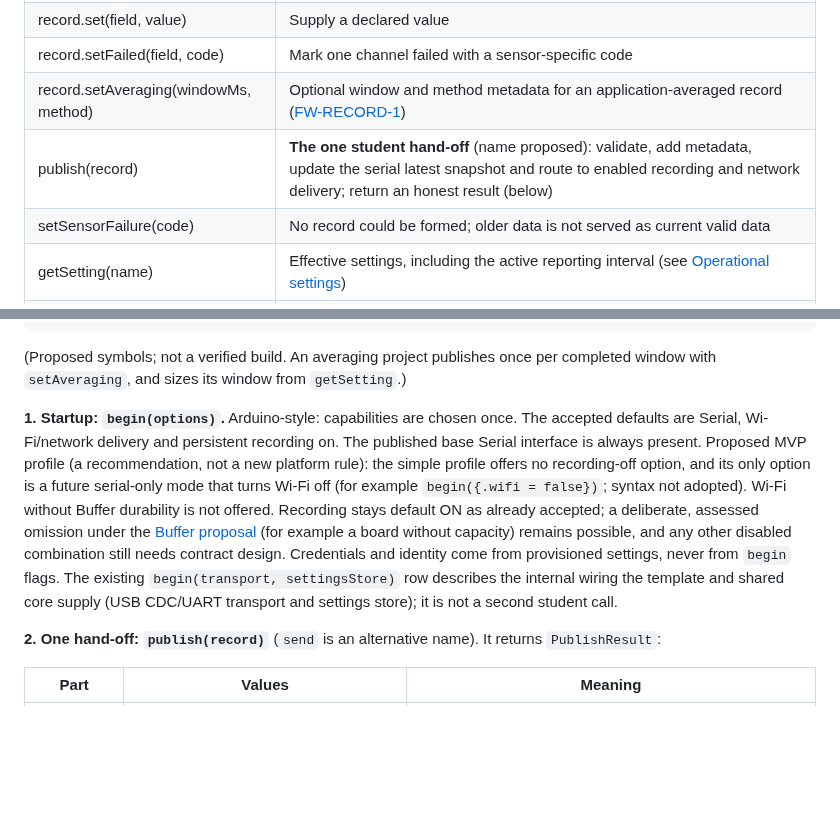
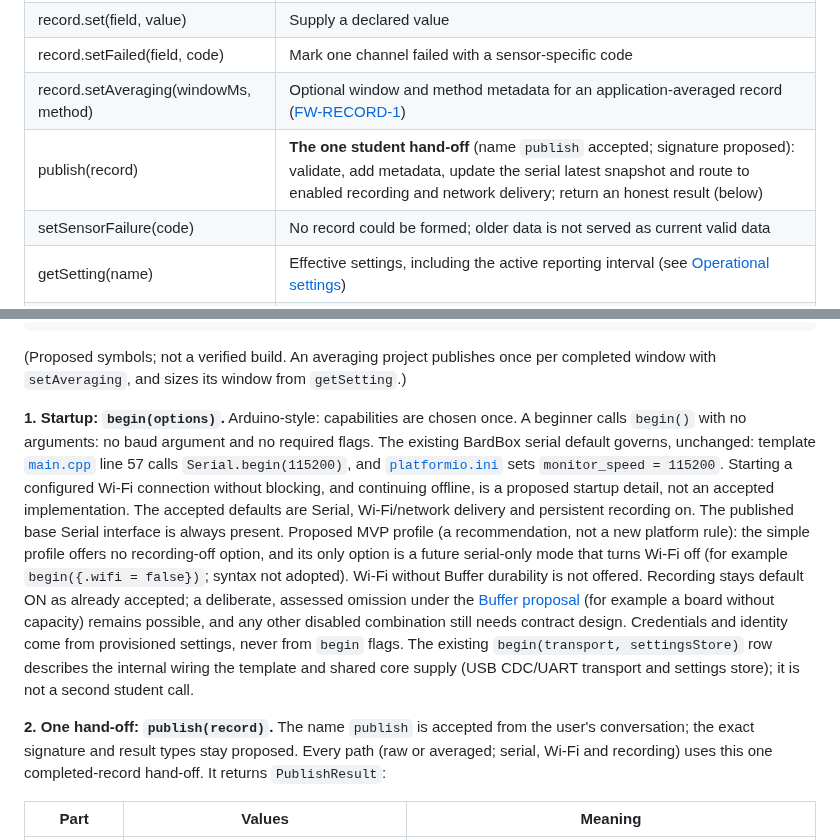
Before and after one commit to bardphysicslab/bardbox, a Markdown page: docs/firmware-base-and-serial-api.md, 2 parts joined by grey strips. Drawn GitHub-style; blank space fills up the shorter version.

Commit message:
Clarify argument-free begin() and accepted publish name
Beginners call begin() with no arguments: no baud argument or required
flags; the existing BardBox serial default governs (template main.cpp:57
Serial.begin(115200), platformio.ini monitor_speed 115200 at 75bf01b).
Non-blocking configured Wi-Fi connect with offline continuation stays a
proposed startup detail. The name publish is accepted; its signature and
results stay proposed, and every path uses the one completed-record
hand-off. Recording default ON and the assessed-omission exception are
unchanged. Docs only.

Co-Authored-By: Claude Opus 5.5 <noreply@anthropic.com>

```diff
--- a/docs/firmware-base-and-serial-api.md
+++ b/docs/firmware-base-and-serial-api.md
@@ -152,7 +152,7 @@ Sensorless startup is valid and cannot manufacture a zero-valued measurement.
 | record.set(field, value) | Supply a declared value |
 | record.setFailed(field, code) | Mark one channel failed with a sensor-specific code |
 | record.setAveraging(windowMs, method) | Optional window and method metadata for an application-averaged record ([FW-RECORD-1](https://github.com/bardphysicslab/bardbox/issues/31#issuecomment-6289832277)) |
-| publish(record) | **The one student hand-off** (name proposed): validate, add metadata, update the serial latest snapshot and route to enabled recording and network delivery; return an honest result (below) |
+| publish(record) | **The one student hand-off** (name `publish` accepted; signature proposed): validate, add metadata, update the serial latest snapshot and route to enabled recording and network delivery; return an honest result (below) |
 | setSensorFailure(code) | No record could be formed; older data is not served as current valid data |
 | getSetting(name) | Effective settings, including the active reporting interval (see [Operational settings](#operational-settings)) |
 | status() | Optional diagnostics (queue fill, storage and network failures, loss counts); never required in a loop |
@@ -215,7 +215,12 @@ per completed window with `setAveraging`, and sizes its window from
 `getSetting`.)
 
 **1. Startup: `begin(options)`.** Arduino-style: capabilities are chosen once.
-The accepted defaults are Serial, Wi-Fi/network delivery and persistent
+A beginner calls `begin()` with no arguments: no baud argument and no required
+flags. The existing BardBox serial default governs, unchanged: template
+[`main.cpp`](https://github.com/bardphysicslab/bardbox-project-template/blob/75bf01b4024233ab7cbf919963500a151b1501e6/software/firmware/src/main.cpp#L57) line 57 calls `Serial.begin(115200)`, and
+[`platformio.ini`](https://github.com/bardphysicslab/bardbox-project-template/blob/75bf01b4024233ab7cbf919963500a151b1501e6/software/firmware/platformio.ini) sets `monitor_speed = 115200`. Starting a
+configured Wi-Fi connection without blocking, and continuing offline, is a
+proposed startup detail, not an accepted implementation. The accepted defaults are Serial, Wi-Fi/network delivery and persistent
 recording on. The published base Serial interface is always present. Proposed
 MVP profile (a recommendation, not a new platform rule): the simple profile
 offers no recording-off option, and its only option is a future serial-only
@@ -229,8 +234,10 @@ from `begin` flags. The existing `begin(transport, settingsStore)` row
 describes the internal wiring the template and shared core supply (USB
 CDC/UART transport and settings store); it is not a second student call.
 
-**2. One hand-off: `publish(record)`** (`send` is an alternative name). It
-returns `PublishResult`:
+**2. One hand-off: `publish(record)`.** The name `publish` is accepted from the
+user's conversation; the exact signature and result types stay proposed. Every
+path (raw or averaged; serial, Wi-Fi and recording) uses this one completed-record
+hand-off. It returns `PublishResult`:
 
 | Part | Values | Meaning |
 | --- | --- | --- |
```
Also changed, not shown: docs/DECISIONS.md (+1 -1 lines).
